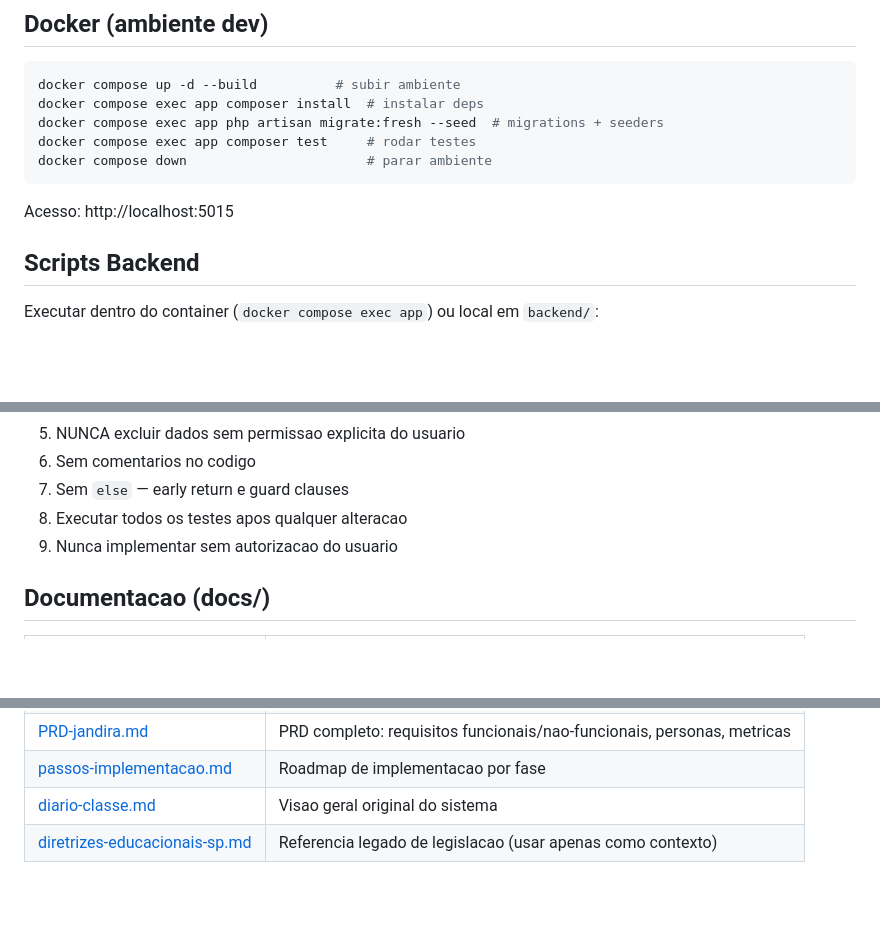
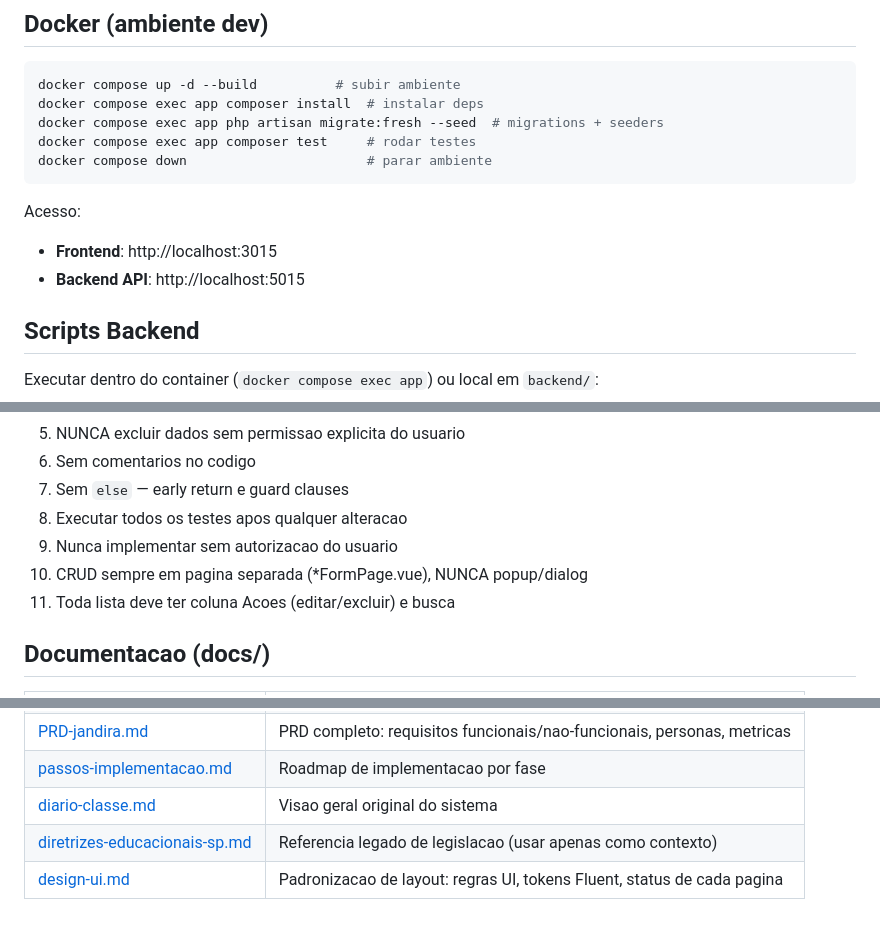
Before and after one commit to fabiovige/diario-classe, a Markdown page: CLAUDE.md, 3 parts joined by grey strips. Rendered like a GitHub page; blank space fills up the shorter version.

````diff
--- a/CLAUDE.md
+++ b/CLAUDE.md
@@ -42,7 +42,9 @@ docker compose exec app composer test     # rodar testes
 docker compose down                       # parar ambiente
 ```
 
-Acesso: http://localhost:5015
+Acesso:
+- **Frontend**: http://localhost:3015
+- **Backend API**: http://localhost:5015
 
 ## Scripts Backend
 
@@ -65,6 +67,8 @@ Executar dentro do container (`docker compose exec app`) ou local em `backend/`:
 7. Sem `else` — early return e guard clauses
 8. Executar todos os testes apos qualquer alteracao
 9. Nunca implementar sem autorizacao do usuario
+10. CRUD sempre em pagina separada (*FormPage.vue), NUNCA popup/dialog
+11. Toda lista deve ter coluna Acoes (editar/excluir) e busca
 
 ## Documentacao (docs/)
 
@@ -78,3 +82,4 @@ Executar dentro do container (`docker compose exec app`) ou local em `backend/`:
 | [passos-implementacao.md](docs/passos-implementacao.md) | Roadmap de implementacao por fase |
 | [diario-classe.md](docs/diario-classe.md) | Visao geral original do sistema |
 | [diretrizes-educacionais-sp.md](docs/diretrizes-educacionais-sp.md) | Referencia legado de legislacao (usar apenas como contexto) |
+| [design-ui.md](docs/design-ui.md) | Padronizacao de layout: regras UI, tokens Fluent, status de cada pagina |
````
Also changed, not shown: docs/design-ui.md (added, +127 -0 lines).
